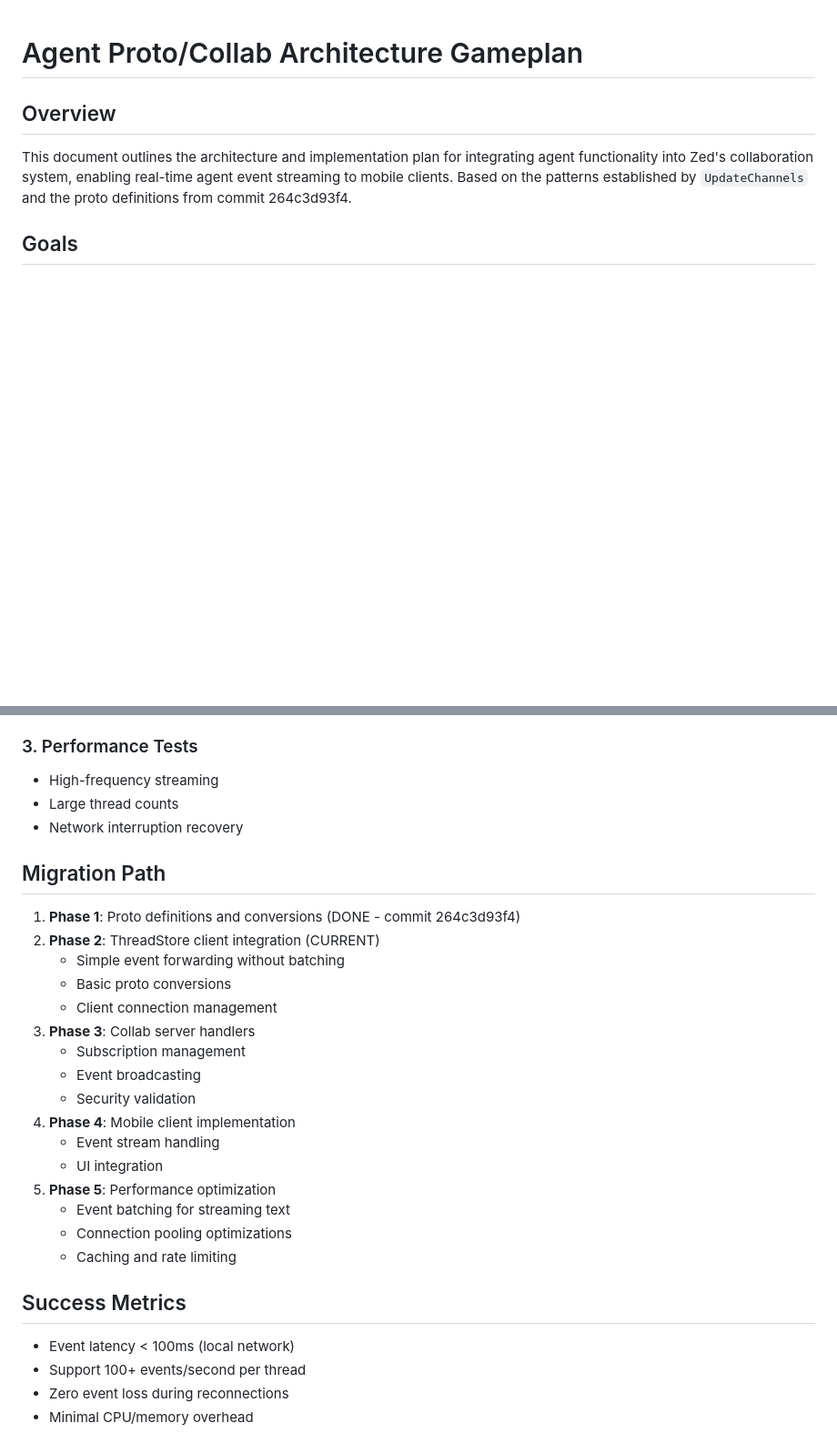
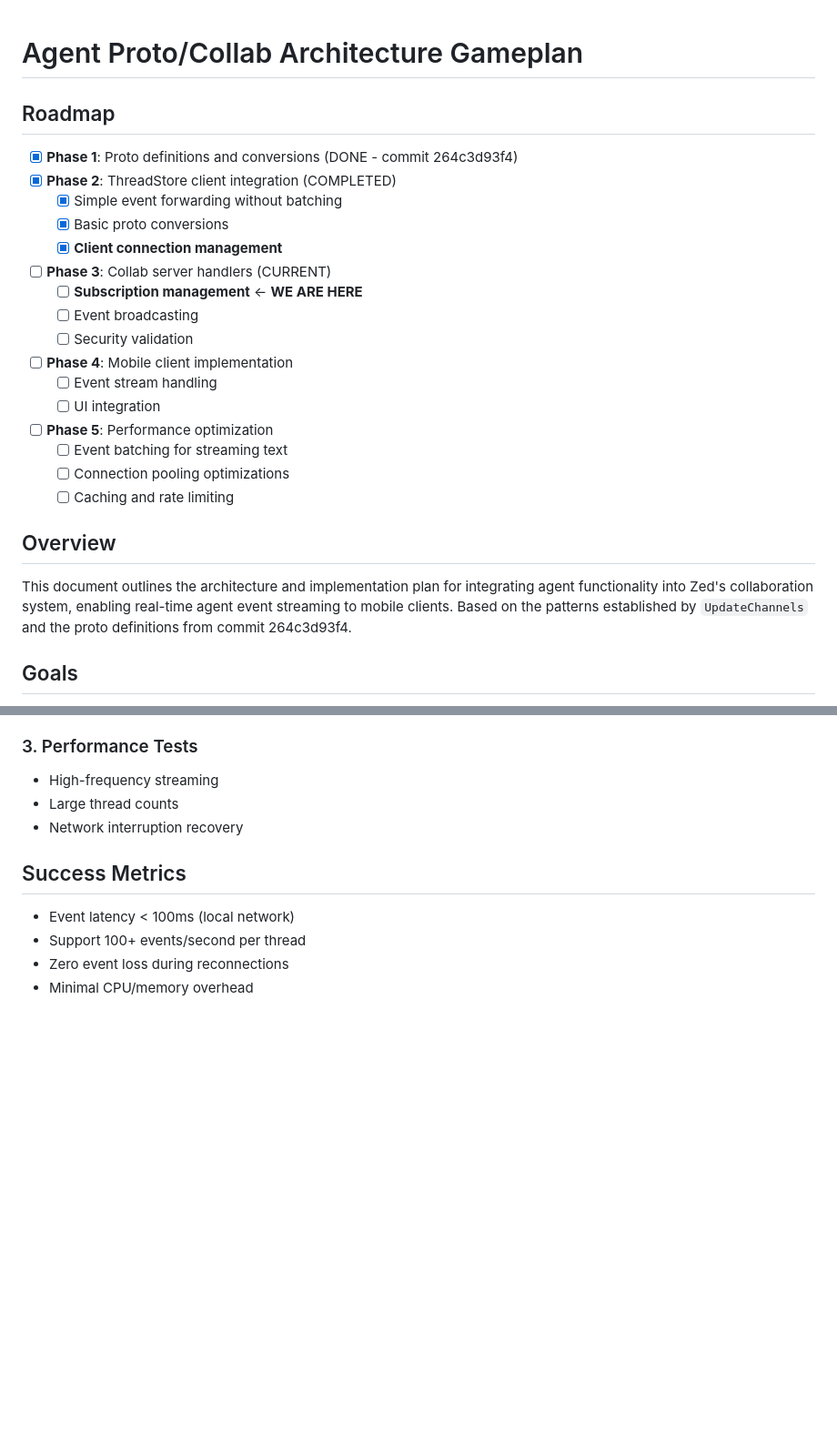
Before and after one commit to fluid-notion-systems/zed-mobile, a Markdown page: research/zed/agent-proto-collab.md, 2 parts joined by grey strips. Shown at 91% size. Rendered like a GitHub page; blank space fills up the shorter version.

Commit message:
Complete Phase 2.3: Client connection management
- Enhanced ThreadStore.initialize_with_client() to register message handlers
- Implemented handle_agent_event_notification() for incoming server notifications
- Fixed proto type conversions (ProtoThreadEvent, ProtoThreadId)
- Added proper event forwarding pipeline via client.send()
- Made proto type aliases public for external usage
- Created unit test to verify proto conversions work correctly
- All tests pass (30 passed, 1 ignored)

Phase 2 (ThreadStore client integration) is now complete.
Ready for Phase 3: Collab server handlers.

```diff
--- a/research/zed/agent-proto-collab.md
+++ b/research/zed/agent-proto-collab.md
@@ -1,4 +1,23 @@
 # Agent Proto/Collab Architecture Gameplan
+
+## Roadmap
+
+- [x] **Phase 1**: Proto definitions and conversions (DONE - commit 264c3d93f4)
+- [x] **Phase 2**: ThreadStore client integration (COMPLETED)
+  - [x] Simple event forwarding without batching
+  - [x] Basic proto conversions
+  - [x] **Client connection management**
+- [ ] **Phase 3**: Collab server handlers (CURRENT)
+  - [ ] **Subscription management** ← **WE ARE HERE**
+  - [ ] Event broadcasting
+  - [ ] Security validation
+- [ ] **Phase 4**: Mobile client implementation
+  - [ ] Event stream handling
+  - [ ] UI integration
+- [ ] **Phase 5**: Performance optimization
+  - [ ] Event batching for streaming text
+  - [ ] Connection pooling optimizations
+  - [ ] Caching and rate limiting
 
 ## Overview
 
@@ -294,25 +313,6 @@ impl StreamingBuffer {
 - Large thread counts
 - Network interruption recovery
 
-## Migration Path
-
-1. **Phase 1**: Proto definitions and conversions (DONE - commit 264c3d93f4)
-2. **Phase 2**: ThreadStore client integration (CURRENT)
-   - Simple event forwarding without batching
-   - Basic proto conversions
-   - Client connection management
-3. **Phase 3**: Collab server handlers
-   - Subscription management
-   - Event broadcasting
-   - Security validation
-4. **Phase 4**: Mobile client implementation
-   - Event stream handling
-   - UI integration
-5. **Phase 5**: Performance optimization
-   - Event batching for streaming text
-   - Connection pooling optimizations
-   - Caching and rate limiting
-
 ## Success Metrics
 
 - Event latency < 100ms (local network)
```
